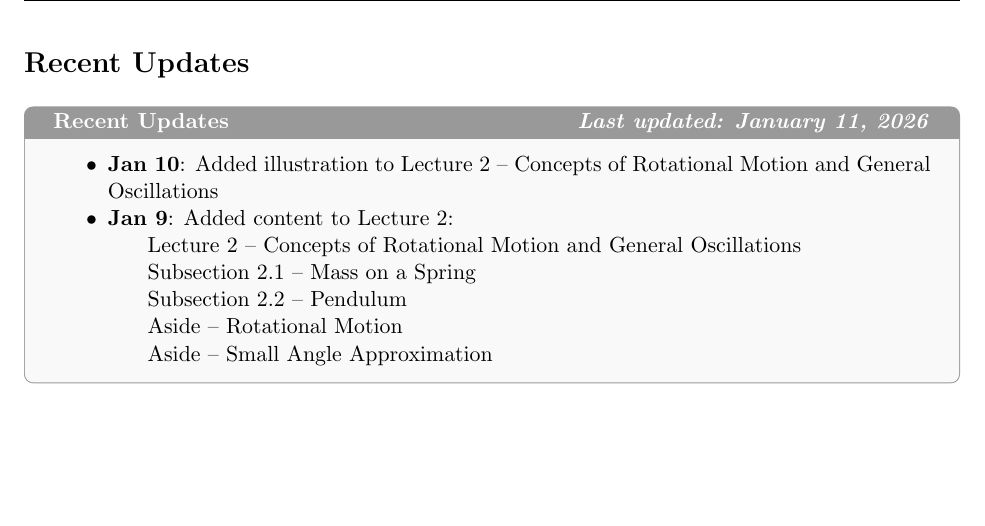
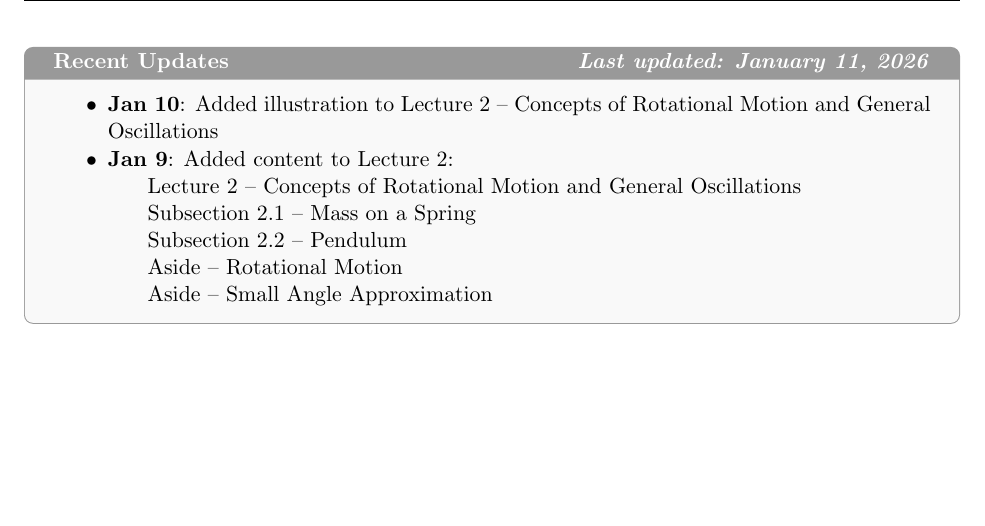
Before and after one commit to simondelvillar/phys121notes, a LaTeX document (main.tex): part of page 2 of 8, cut so that both start at the same text, the shorter picture padded with empty space. Compiled offline with pdfLaTeX.

Commit message:
Edit layout

```diff
--- a/main.tex
+++ b/main.tex
@@ -80,7 +80,6 @@
 \tableofcontents
 \newpage
 
-\section*{Recent Updates}
 \addcontentsline{toc}{section}{Recent Updates}
 
 \begin{tcolorbox}[
@@ -103,6 +102,7 @@
 \end{tcolorbox}
 
 % =====================================================
+\newpage
 
 \section{Electricity and Magnetism Introduction}
 \subsection{The Electrostatic Force}
```
Also changed, not shown: main.tex (2 more changed lines).
